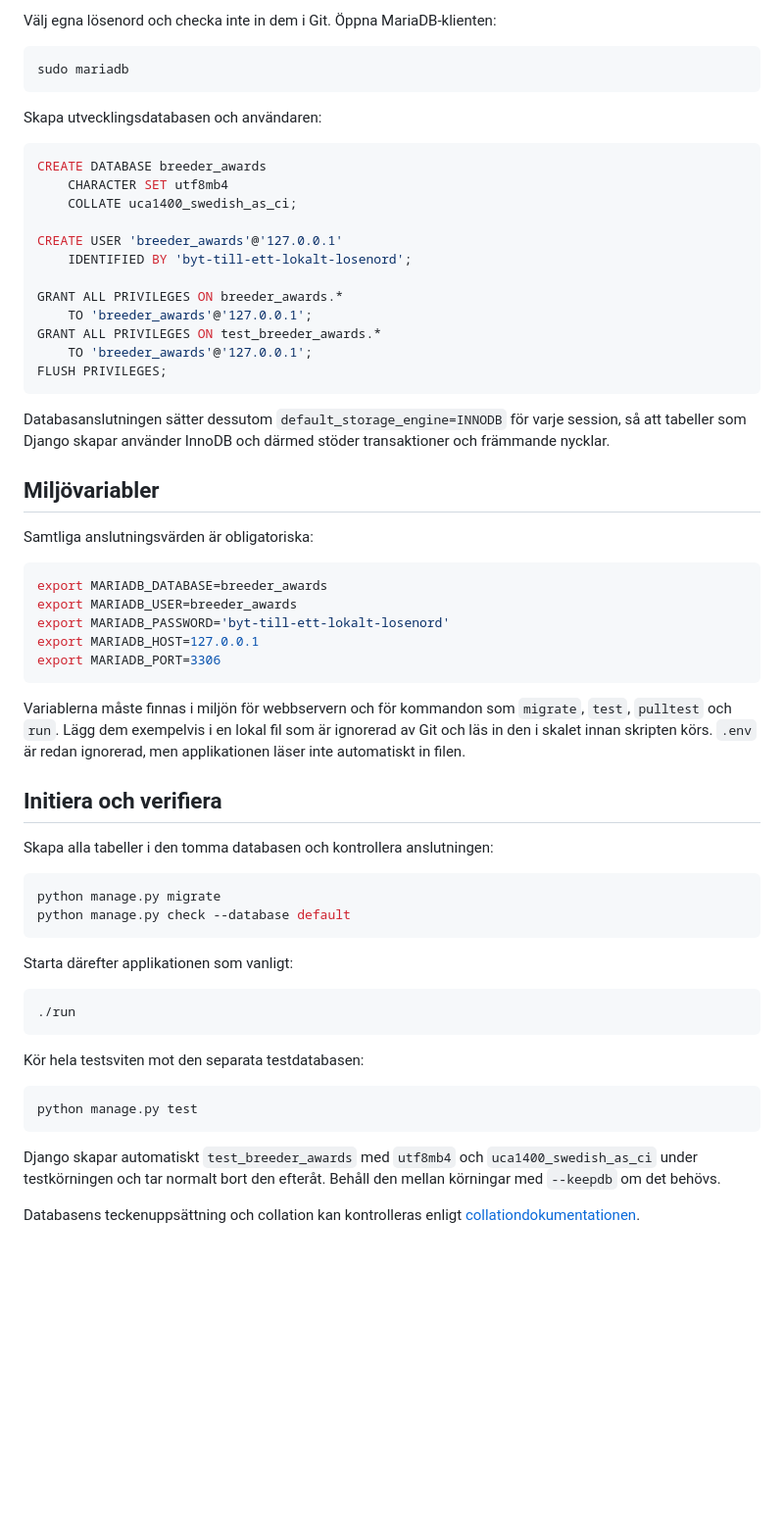
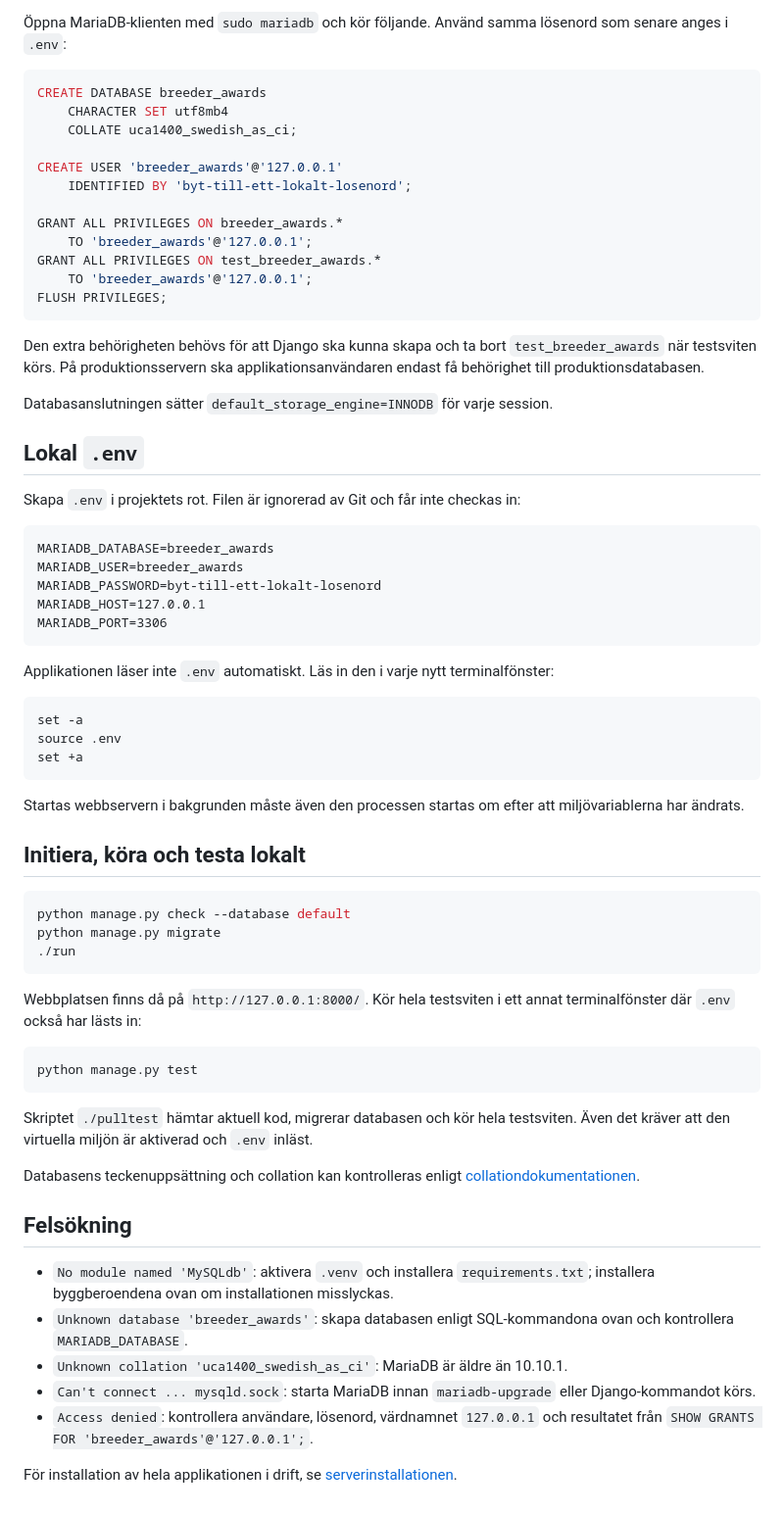
Before and after one commit to Perrow/sarf-breeder-award, a Markdown page: docs/mariadb.md, the part around one of its changes. Shown at 98% size. GitHub-like rendering; blank space fills up the shorter version.

Commit message:
DB-001 document local and server setup

````diff
--- a/docs/mariadb.md
+++ b/docs/mariadb.md
@@ -39,11 +100,6 @@ sudo mysql_tzinfo_to_sql /usr/share/zoneinfo | sudo mariadb mysql
 
-Välj egna lösenord och checka inte in dem i Git. Öppna MariaDB-klienten:
-
-```bash
-sudo mariadb
-```
-
-Skapa utvecklingsdatabasen och användaren:
+Öppna MariaDB-klienten med `sudo mariadb` och kör följande. Använd samma lösenord
+som senare anges i `.env`:
 
 ```sql
 CREATE DATABASE breeder_awards
@@ -60,51 +116,68 @@ GRANT ALL PRIVILEGES ON test_breeder_awards.*
 FLUSH PRIVILEGES;
 ```
 
-Databasanslutningen sätter dessutom `default_storage_engine=INNODB` för varje
-session, så att tabeller som Django skapar använder InnoDB och därmed stöder
-transaktioner och främmande nycklar.
+Den extra behörigheten behövs för att Django ska kunna skapa och ta bort
+`test_breeder_awards` när testsviten körs. På produktionsservern ska
+applikationsanvändaren endast få behörighet till produktionsdatabasen.
 
-## Miljövariabler
+Databasanslutningen sätter `default_storage_engine=INNODB` för varje session.
 
-Samtliga anslutningsvärden är obligatoriska:
+## Lokal `.env`
+
+Skapa `.env` i projektets rot. Filen är ignorerad av Git och får inte checkas in:
+
+```dotenv
+MARIADB_DATABASE=breeder_awards
+MARIADB_USER=breeder_awards
+MARIADB_PASSWORD=byt-till-ett-lokalt-losenord
+MARIADB_HOST=127.0.0.1
+MARIADB_PORT=3306
+```
+
+Applikationen läser inte `.env` automatiskt. Läs in den i varje nytt terminalfönster:
 
 ```bash
-export MARIADB_DATABASE=breeder_awards
-export MARIADB_USER=breeder_awards
-export MARIADB_PASSWORD='byt-till-ett-lokalt-losenord'
-export MARIADB_HOST=127.0.0.1
-export MARIADB_PORT=3306
+set -a
+source .env
+set +a
 ```
 
-Variablerna måste finnas i miljön för webbservern och för kommandon som
-`migrate`, `test`, `pulltest` och `run`. Lägg dem exempelvis i en lokal fil som
-är ignorerad av Git och läs in den i skalet innan skripten körs. `.env` är redan
-ignorerad, men applikationen läser inte automatiskt in filen.
+Startas webbservern i bakgrunden måste även den processen startas om efter att
+miljövariablerna har ändrats.
 
-## Initiera och verifiera
-
-Skapa alla tabeller i den tomma databasen och kontrollera anslutningen:
+## Initiera, köra och testa lokalt
 
 ```bash
+python manage.py check --database default
 python manage.py migrate
-python manage.py check --database default
-```
-
-Starta därefter applikationen som vanligt:
-
-```bash
 ./run
 ```
 
-Kör hela testsviten mot den separata testdatabasen:
+Webbplatsen finns då på `http://127.0.0.1:8000/`. Kör hela testsviten i ett
+annat terminalfönster där `.env` också har lästs in:
 
 ```bash
 python manage.py test
 ```
 
-Django skapar automatiskt `test_breeder_awards` med `utf8mb4` och
-`uca1400_swedish_as_ci` under testkörningen och tar normalt bort den efteråt.
-Behåll den mellan körningar med `--keepdb` om det behövs.
+Skriptet `./pulltest` hämtar aktuell kod, migrerar databasen och kör hela
+testsviten. Även det kräver att den virtuella miljön är aktiverad och `.env`
+inläst.
 
 Databasens teckenuppsättning och collation kan kontrolleras enligt
 [collationdokumentationen](mariadb-collation.md).
+
+## Felsökning
+
+- `No module named 'MySQLdb'`: aktivera `.venv` och installera
+  `requirements.txt`; installera byggberoendena ovan om installationen misslyckas.
+- `Unknown database 'breeder_awards'`: skapa databasen enligt SQL-kommandona ovan
+  och kontrollera `MARIADB_DATABASE`.
+- `Unknown collation 'uca1400_swedish_as_ci'`: MariaDB är äldre än 10.10.1.
+- `Can't connect ... mysqld.sock`: starta MariaDB innan `mariadb-upgrade` eller
+  Django-kommandot körs.
+- `Access denied`: kontrollera användare, lösenord, värdnamnet `127.0.0.1` och
+  resultatet från `SHOW GRANTS FOR 'breeder_awards'@'127.0.0.1';`.
+
+För installation av hela applikationen i drift, se
+[serverinstallationen](server-setup.md).
````
Also changed, not shown: other parts of docs/mariadb.md (+72 -11 lines).
